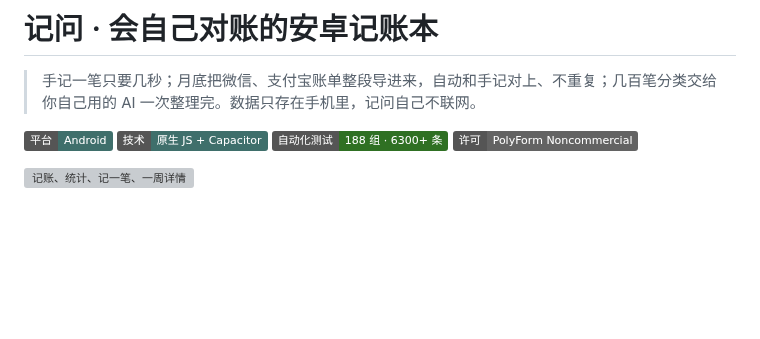
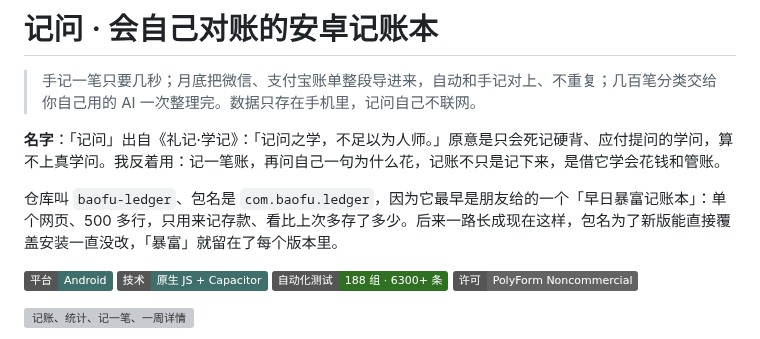
Before and after one commit to topukk45-arch/baofu-ledger, a Markdown page: README.md, the part around the change. GitHub-like rendering; badges without logos; blank space fills up the shorter version; grey boxes are pictures that could not be loaded.

Commit message:
1031-B（文档）：README 写上名字的来历和仓库名的由来 [skip ci]
Co-Authored-By: Claude Opus 5.5 <noreply@anthropic.com>
Claude-Session: https://claude.ai/code/session_01LhXn65PuTjHtzcP8Khh31U

```diff
--- a/README.md
+++ b/README.md
@@ -1,6 +1,10 @@
 # 记问 · 会自己对账的安卓记账本
 
 > 手记一笔只要几秒；月底把微信、支付宝账单整段导进来，自动和手记对上、不重复；几百笔分类交给你自己用的 AI 一次整理完。数据只存在手机里，记问自己不联网。
+
+**名字**：「记问」出自《礼记·学记》：「记问之学，不足以为人师。」原意是只会死记硬背、应付提问的学问，算不上真学问。我反着用：记一笔账，再问自己一句为什么花，记账不只是记下来，是借它学会花钱和管账。
+
+仓库叫 `baofu-ledger`、包名是 `com.baofu.ledger`，因为它最早是朋友给的一个「早日暴富记账本」：单个网页、500 多行，只用来记存款、看比上次多存了多少。后来一路长成现在这样，包名为了新版能直接覆盖安装一直没改，「暴富」就留在了每个版本里。
 
 ![平台](https://img.shields.io/badge/平台-Android-3f6f6b) ![技术](https://img.shields.io/badge/技术-原生_JS_%2B_Capacitor-3f6f6b) ![测试](https://img.shields.io/badge/自动化测试-188_组_·_6300%2B_条-2f7023) ![许可](https://img.shields.io/badge/许可-PolyForm_Noncommercial-636363)
 
```
